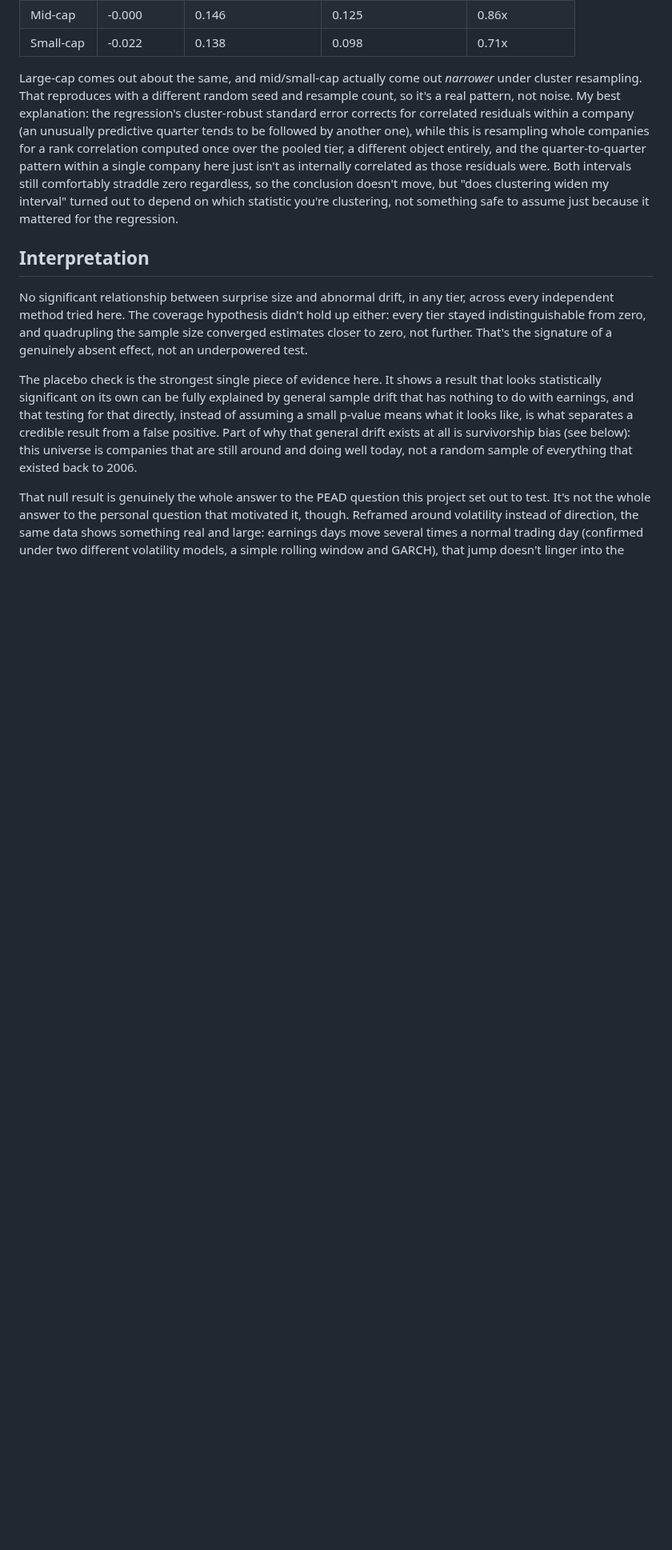
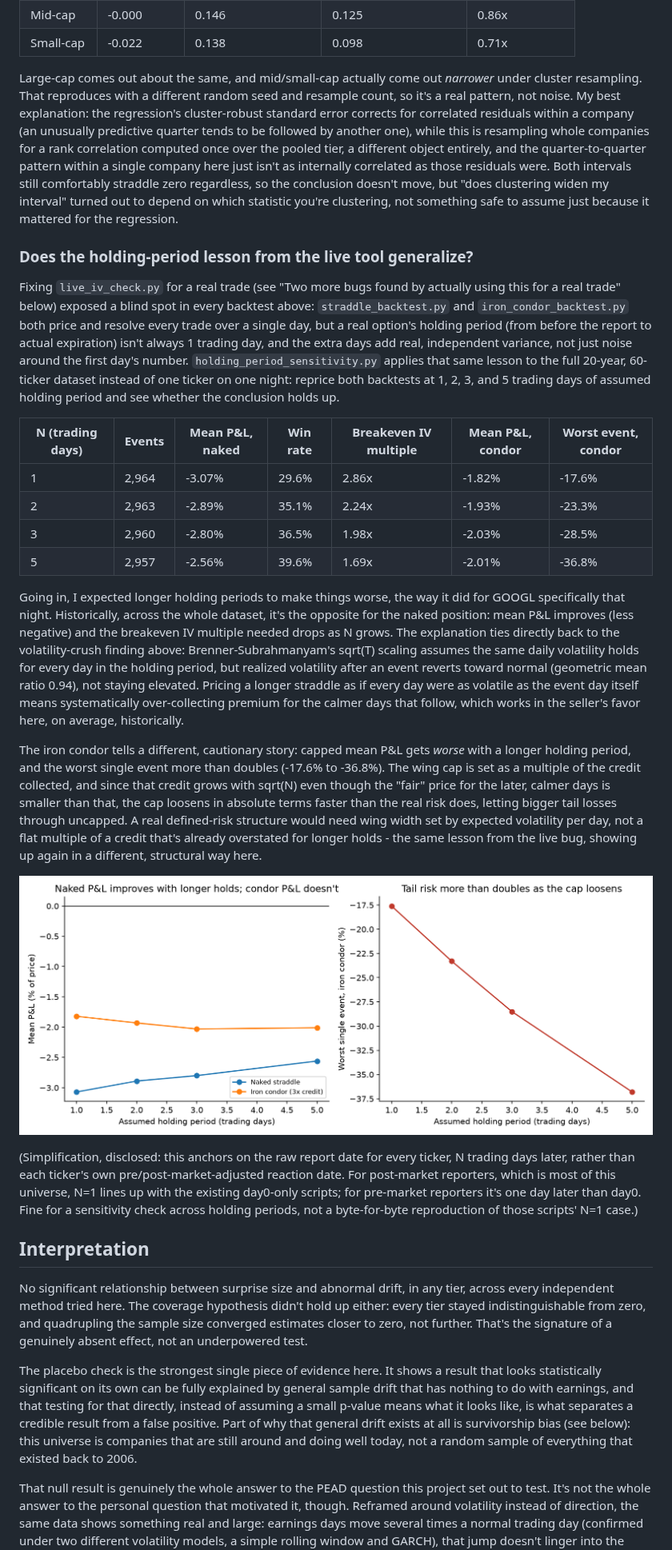
Before and after one commit to Noviath61/pead-project, a Markdown page: README.md, the part around the change. Shown at 80% size. Drawn GitHub-style; pictures changed too: charts/holding_period_sensitivity.png (added); blank space fills up the shorter version.

```diff
--- a/README.md
+++ b/README.md
@@ -508,6 +508,51 @@ were. Both intervals still comfortably straddle zero regardless, so the conclusi
 move, but "does clustering widen my interval" turned out to depend on which statistic you're
 clustering, not something safe to assume just because it mattered for the regression.
 
+### Does the holding-period lesson from the live tool generalize?
+
+Fixing `live_iv_check.py` for a real trade (see "Two more bugs found by actually using this
+for a real trade" below) exposed a blind spot in every backtest above: `straddle_backtest.py`
+and `iron_condor_backtest.py` both price and resolve every trade over a single day, but a real
+option's holding period (from before the report to actual expiration) isn't always 1 trading
+day, and the extra days add real, independent variance, not just noise around the first day's
+number. `holding_period_sensitivity.py` applies that same lesson to the full 20-year, 60-ticker
+dataset instead of one ticker on one night: reprice both backtests at 1, 2, 3, and 5 trading
+days of assumed holding period and see whether the conclusion holds up.
+
+| N (trading days) | Events | Mean P&L, naked | Win rate | Breakeven IV multiple | Mean P&L, condor | Worst event, condor |
+|---|---|---|---|---|---|---|
+| 1 | 2,964 | -3.07% | 29.6% | 2.86x | -1.82% | -17.6% |
+| 2 | 2,963 | -2.89% | 35.1% | 2.24x | -1.93% | -23.3% |
+| 3 | 2,960 | -2.80% | 36.5% | 1.98x | -2.03% | -28.5% |
+| 5 | 2,957 | -2.56% | 39.6% | 1.69x | -2.01% | -36.8% |
+
+Going in, I expected longer holding periods to make things worse, the way it did for GOOGL
+specifically that night. Historically, across the whole dataset, it's the opposite for the
+naked position: mean P&L improves (less negative) and the breakeven IV multiple needed drops
+as N grows. The explanation ties directly back to the volatility-crush finding above:
+Brenner-Subrahmanyam's sqrt(T) scaling assumes the same daily volatility holds for every day in
+the holding period, but realized volatility after an event reverts toward normal (geometric
+mean ratio 0.94), not staying elevated. Pricing a longer straddle as if every day were as
+volatile as the event day itself means systematically over-collecting premium for the calmer
+days that follow, which works in the seller's favor here, on average, historically.
+
+The iron condor tells a different, cautionary story: capped mean P&L gets *worse* with a longer
+holding period, and the worst single event more than doubles (-17.6% to -36.8%). The wing cap
+is set as a multiple of the credit collected, and since that credit grows with sqrt(N) even
+though the "fair" price for the later, calmer days is smaller than that, the cap loosens in
+absolute terms faster than the real risk does, letting bigger tail losses through uncapped. A
+real defined-risk structure would need wing width set by expected volatility per day, not a
+flat multiple of a credit that's already overstated for longer holds - the same lesson from the
+live bug, showing up again in a different, structural way here.
+
+![Holding period sensitivity](charts/holding_period_sensitivity.png)
+
+(Simplification, disclosed: this anchors on the raw report date for every ticker, N trading
+days later, rather than each ticker's own pre/post-market-adjusted reaction date. For
+post-market reporters, which is most of this universe, N=1 lines up with the existing day0-only
+scripts; for pre-market reporters it's one day later than day0. Fine for a sensitivity check
+across holding periods, not a byte-for-byte reproduction of those scripts' N=1 case.)
+
 ## Interpretation
 
 No significant relationship between surprise size and abnormal drift, in any tier, across
```
Also changed, not shown: charts/straddle_backtest.png, 7 other files.
